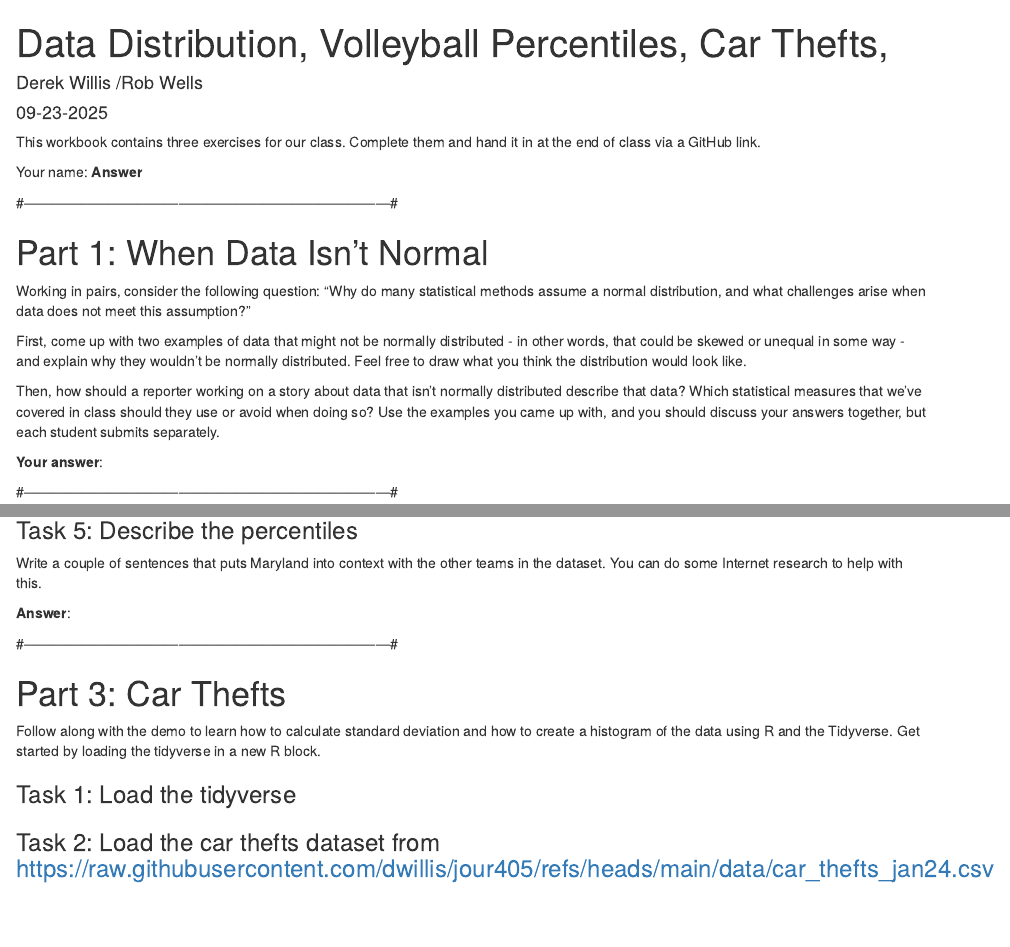
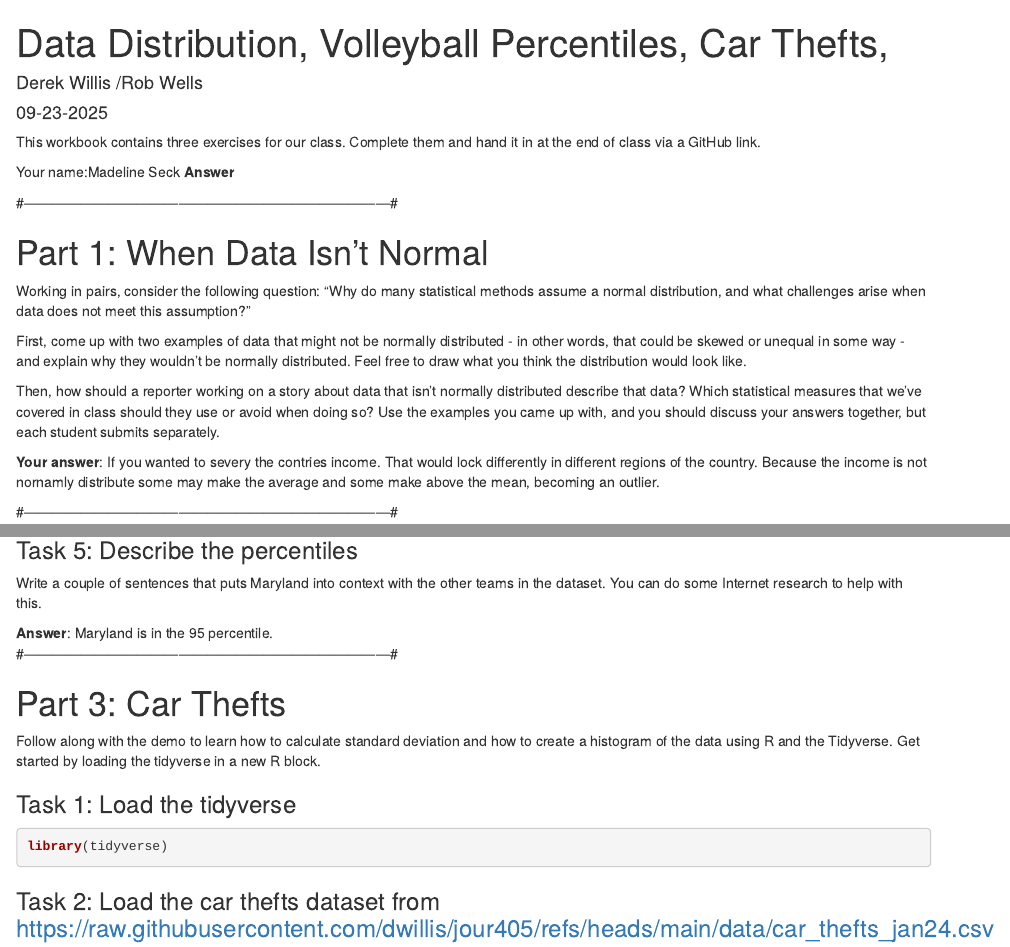
Before and after one commit to madelineseck/j405, an R Markdown document (Activities /VBPercentiles_CarThefts_NotNormal.Rmd): the page in a window 1100 px wide, from its top, and a second part further down, joined at a grey line. Rendered offline with R 4.5, knitr and Pandoc, with nearby package versions; some code elsewhere in the file could not run offline.

Commit message:
updated answer

````diff
--- a/Activities /VBPercentiles_CarThefts_NotNormal.Rmd
+++ b/Activities /VBPercentiles_CarThefts_NotNormal.Rmd
@@ -6,7 +6,7 @@ date: 09-23-2025
 
 This workbook contains three exercises for our class. Complete them and hand it in at the end of class via a GitHub link.
 
-Your name:
+Your name:Madeline Seck
 **Answer**
 
 #------------------------------------------------------------------------------#
@@ -21,7 +21,7 @@ First, come up with two examples of data that might not be normally distributed
 Then, how should a reporter working on a story about data that isn't normally distributed describe that data? Which statistical measures that we've covered in class should they use or avoid when doing so? Use the examples you came up with, and you should discuss your answers together, but each student submits separately.
 
 **Your answer**:
-
+If you wanted to severy the contries income. That would lock differently in different regions of the country. Because the income is not nornamly distribute some may make the average and some make above the mean, becoming an outlier.
 
 
 #------------------------------------------------------------------------------#
@@ -65,8 +65,7 @@ team_aces |> mutate(percentile = ntile(total_aces, 100))
 Write a couple of sentences that puts Maryland into context with the other teams in the dataset. You can do some Internet research to help with this.
 
 **Answer**:
-
-
+Maryland is in the 95 percentile.
 #------------------------------------------------------------------------------#
 
 # Part 3: Car Thefts
@@ -76,7 +75,7 @@ Follow along with the demo to learn how to calculate standard deviation and how
 ### Task 1: Load the tidyverse
 
 ```{r}
-
+library(tidyverse)
 ```
 
 
````
Also changed, not shown: Activities /VBPercentiles_CarThefts_NotNormal.Rmd (1 more changed lines).
